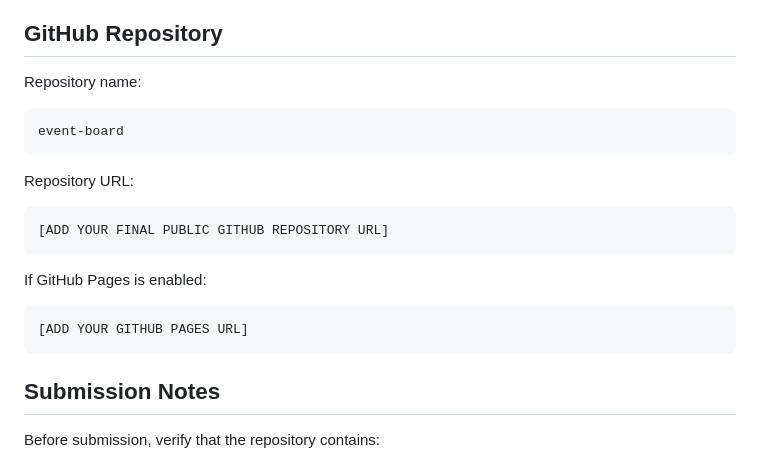
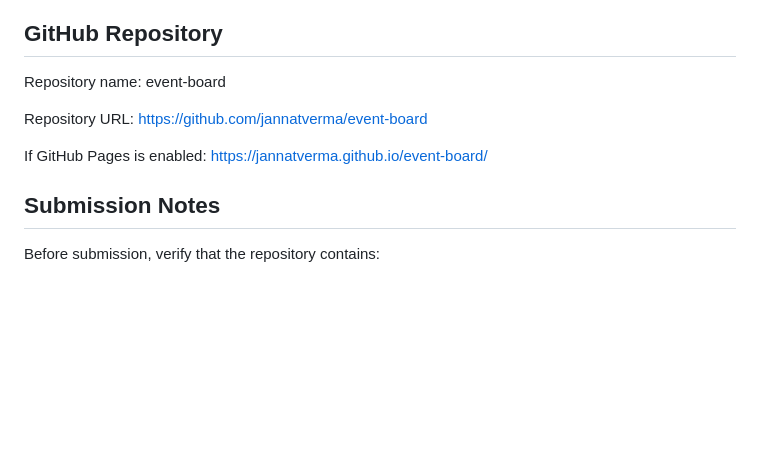
Before and after one commit to jannatverma/event-board, a Markdown page: README.md, the part around the change. GitHub-like rendering; blank space fills up the shorter version.

Commit message:
Revise GitHub repository and Pages URLs in README
Updated repository URL and removed placeholder text for GitHub repository and GitHub Pages.

````diff
--- a/README.md
+++ b/README.md
@@ -222,23 +222,13 @@ The assignment requires a public GitHub repository named **`event-board`**, alon
 ## GitHub Repository
 
 Repository name:
-
-```text
 event-board
-```
 
 Repository URL:
-
-```text
-[ADD YOUR FINAL PUBLIC GITHUB REPOSITORY URL]
-```
+https://github.com/jannatverma/event-board
 
 If GitHub Pages is enabled:
-
-```text
-[ADD YOUR GITHUB PAGES URL]
-```
-
+https://jannatverma.github.io/event-board/
 ## Submission Notes
 
 Before submission, verify that the repository contains:
````
